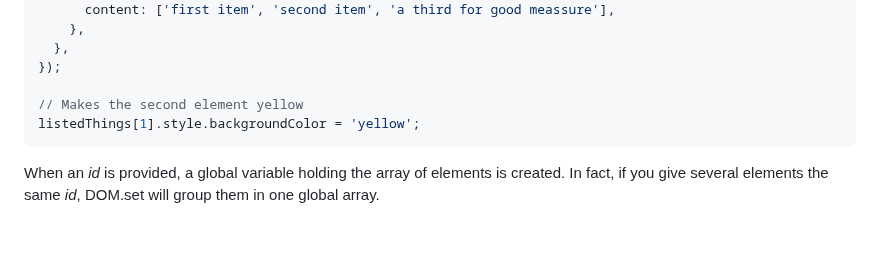
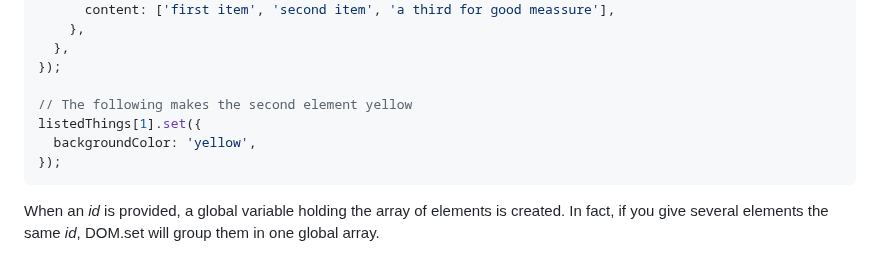
Before and after one commit to lenincompres/DOM.js, a Markdown page: README.md, the part around the change. Rendered like a GitHub page; blank space fills up the shorter version.

````diff
--- a/README.md
+++ b/README.md
@@ -395,8 +395,10 @@ DOM.set({
   },
 });
 
-// Makes the second element yellow
-listedThings[1].style.backgroundColor = 'yellow';
+// The following makes the second element yellow
+listedThings[1].set({
+  backgroundColor: 'yellow',
+});
 ```
 
 When an _id_ is provided, a global variable holding the array of elements is created.
````
